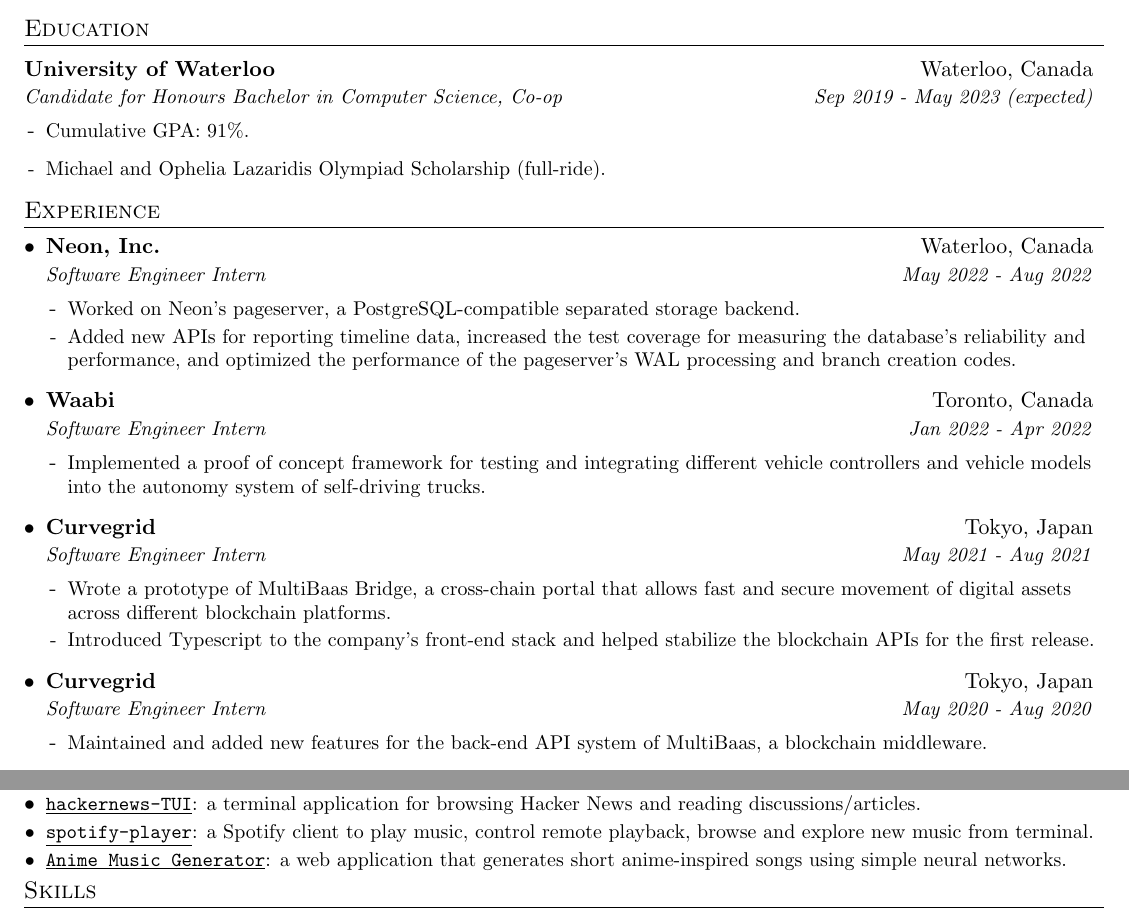
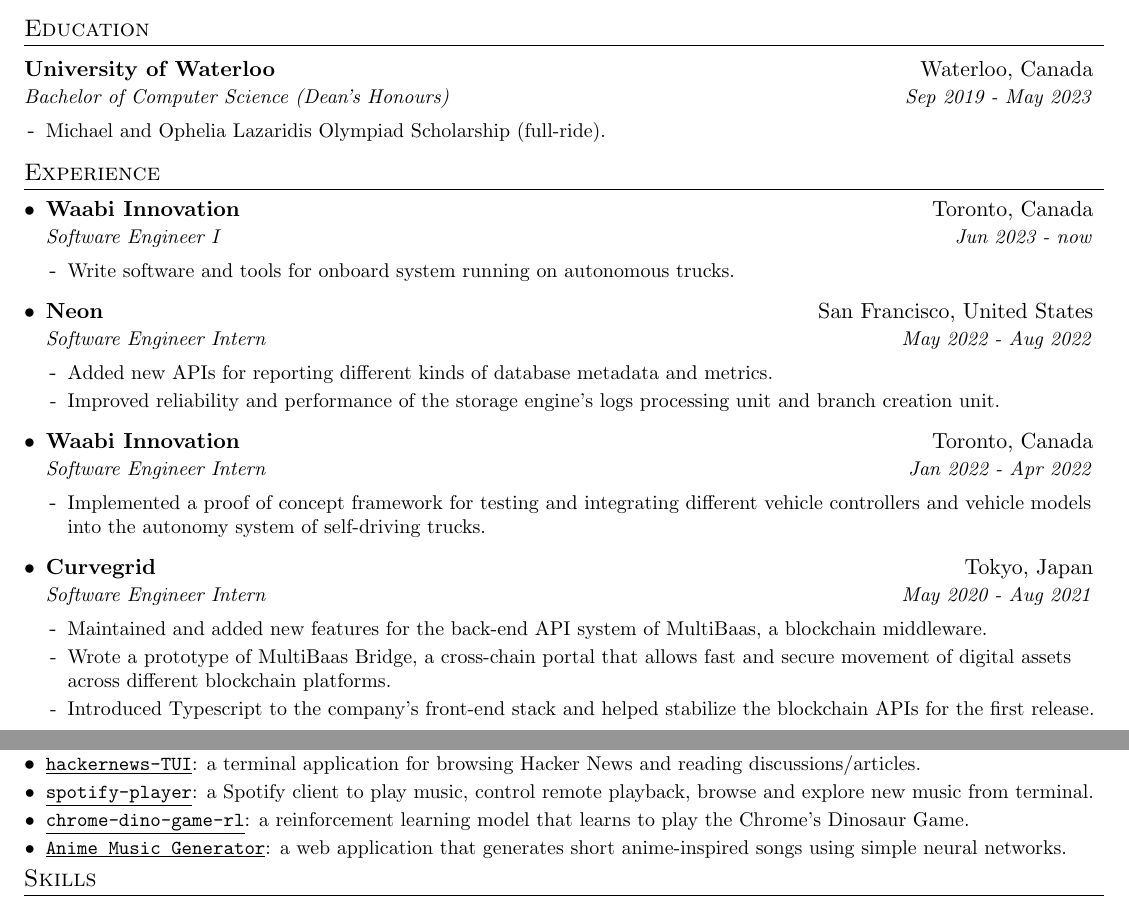
Before and after one commit to aome510/resume, a LaTeX CV (resume.tex): two parts of the page, joined at a grey line, cut so that both start at the same text. Compiled offline with pdfLaTeX.

Commit message:
temporarily update resume

```diff
--- a/resume.tex
+++ b/resume.tex
@@ -100,9 +100,8 @@
 \section{Education}
   \resumeHeading
   {University of Waterloo}{Waterloo, Canada}
-  {Candidate for Honours Bachelor in Computer Science, Co-op}{Sep 2019 - May 2023 (expected)}
+  {Bachelor of Computer Science (Dean's Honours)}{Sep 2019 - May 2023}
   \resumeListStart
-    \resumeDescItem{Cumulative GPA: 91\%.}
     \resumeDescItem{Michael and Ophelia Lazaridis Olympiad Scholarship (full-ride).}
   \resumeListEnd
 
@@ -110,15 +109,22 @@
 \section{Experience}
   \resumeListStart
     \resumeSubheading
-      {Neon, Inc.}{Waterloo, Canada}
-      {Software Engineer Intern}{May 2022 - Aug 2022}
+      {Waabi Innovation}{Toronto, Canada}
+      {Software Engineer I}{Jun 2023 - now}
       \resumeListStart
-      \resumeDescItem{Worked on Neon's pageserver, a PostgreSQL-compatible separated storage backend.}
-      \resumeDescItem{Added new APIs for reporting timeline data, increased the test coverage for measuring the database's reliability and performance, and optimized the performance of the pageserver's WAL processing and branch creation codes.}
+        \resumeDescItem{Write software and tools for onboard system running on autonomous trucks.}
       \resumeListEnd
 
     \resumeSubheading
-      {Waabi}{Toronto, Canada}
+      {Neon}{San Francisco, United States}
+      {Software Engineer Intern}{May 2022 - Aug 2022}
+      \resumeListStart
+      \resumeDescItem{Added new APIs for reporting different kinds of database metadata and metrics.}
+      \resumeDescItem{Improved reliability and performance of the storage engine's logs processing unit and branch creation unit.}
+      \resumeListEnd
+
+    \resumeSubheading
+      {Waabi Innovation}{Toronto, Canada}
       {Software Engineer Intern}{Jan 2022 - Apr 2022}
       \resumeListStart
         \resumeDescItem{Implemented a proof of concept framework for testing and integrating different vehicle controllers and vehicle models into the autonomy system of self-driving trucks.}
@@ -126,17 +132,11 @@
 
     \resumeSubheading
       {Curvegrid}{Tokyo, Japan}
-      {Software Engineer Intern}{May 2021 - Aug 2021}
+      {Software Engineer Intern}{May 2020 - Aug 2021}
       \resumeListStart
+        \resumeDescItem{Maintained and added new features for the back-end API system of MultiBaas, a blockchain middleware.}
         \resumeDescItem{Wrote a prototype of MultiBaas Bridge, a cross-chain portal that allows fast and secure movement of digital assets across different blockchain platforms.}
         \resumeDescItem{Introduced Typescript to the company's front-end stack and helped stabilize the blockchain APIs for the first release.}
-      \resumeListEnd
-
-    \resumeSubheading
-      {Curvegrid}{Tokyo, Japan}
-      {Software Engineer Intern}{May 2020 - Aug 2020}
-      \resumeListStart
-        \resumeDescItem{Maintained and added new features for the back-end API system of MultiBaas, a blockchain middleware.}
       \resumeListEnd
 
     \resumeSubheading
@@ -163,6 +163,8 @@
     \vspace{-5pt}
     \resumeItem{\href{https://github.com/aome510/spotify-player}{\linkDesc{spotify-player}}}{a Spotify client to play music, control remote playback, browse and explore new music from terminal.}
     \vspace{-5pt}
+    \resumeItem{\href{https://github.com/aome510/chrome-dino-game-rl}{\linkDesc{chrome-dino-game-rl}}}{a reinforcement learning model that learns to play the Chrome's Dinosaur Game.}
+    \vspace{-5pt}
     \resumeItem{\href{https://github.com/aome510/Generating-Anime-Music}{\linkDesc{Anime Music Generator}}}{a web application that generates short anime-inspired songs using simple neural networks.}
     \vspace{-5pt}
   \resumeListEnd
```
Also changed, not shown: resume.pdf.
